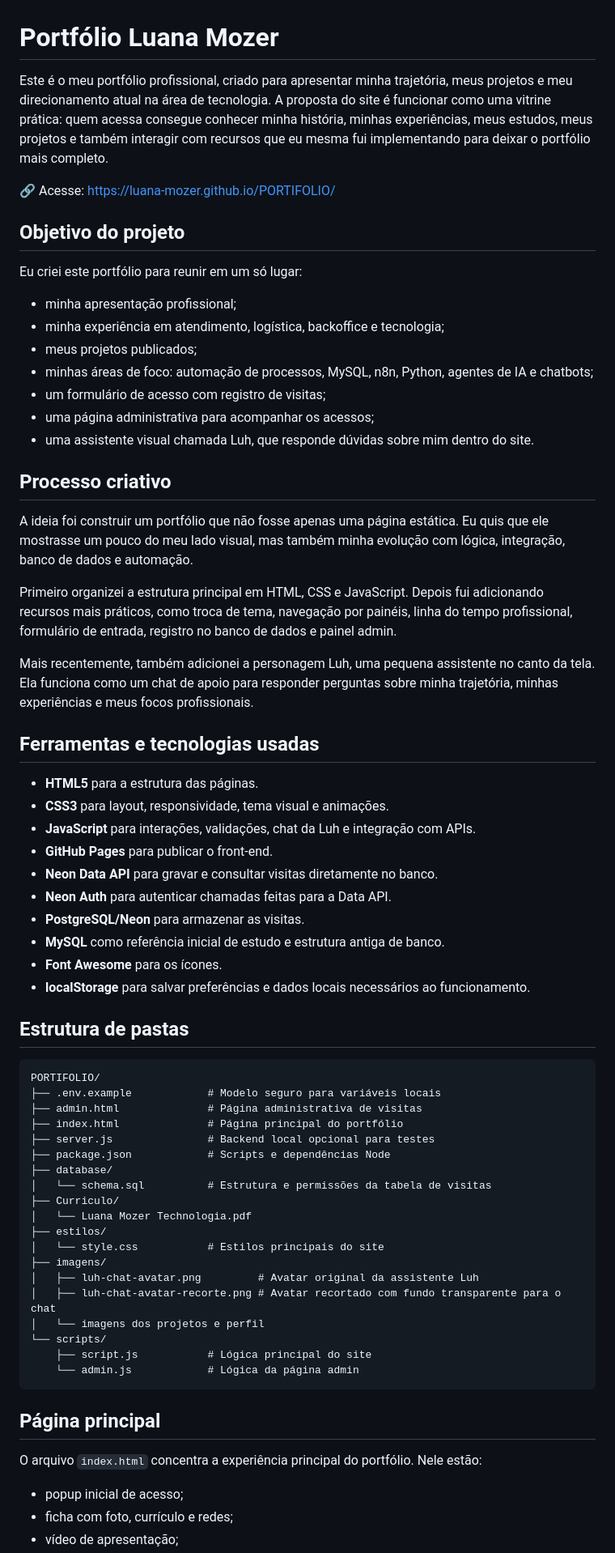
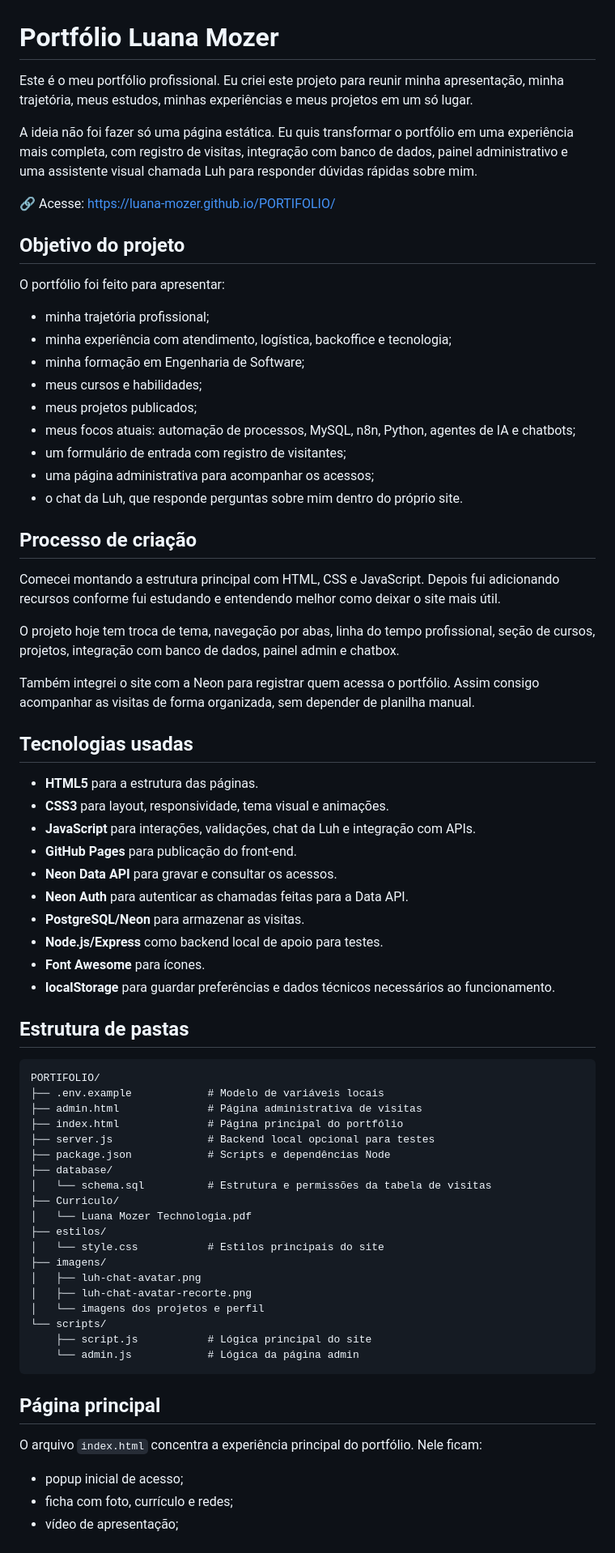
Before and after one commit to Luana-Mozer/PORTIFOLIO, a Markdown page: README.md, the part around one of its changes. Shown at 81% size. GitHub-like rendering.

````diff
--- a/README.md
+++ b/README.md
@@ -1,47 +1,51 @@
 # Portfólio Luana Mozer
 
-Este é o meu portfólio profissional, criado para apresentar minha trajetória, meus projetos e meu direcionamento atual na área de tecnologia. A proposta do site é funcionar como uma vitrine prática: quem acessa consegue conhecer minha história, minhas experiências, meus estudos, meus projetos e também interagir com recursos que eu mesma fui implementando para deixar o portfólio mais completo.
+Este é o meu portfólio profissional. Eu criei este projeto para reunir minha apresentação, minha trajetória, meus estudos, minhas experiências e meus projetos em um só lugar.
+
+A ideia não foi fazer só uma página estática. Eu quis transformar o portfólio em uma experiência mais completa, com registro de visitas, integração com banco de dados, painel administrativo e uma assistente visual chamada Luh para responder dúvidas rápidas sobre mim.
 
 🔗 Acesse: https://luana-mozer.github.io/PORTIFOLIO/
 
 ## Objetivo do projeto
 
-Eu criei este portfólio para reunir em um só lugar:
+O portfólio foi feito para apresentar:
 
-- minha apresentação profissional;
-- minha experiência em atendimento, logística, backoffice e tecnologia;
+- minha trajetória profissional;
+- minha experiência com atendimento, logística, backoffice e tecnologia;
+- minha formação em Engenharia de Software;
+- meus cursos e habilidades;
 - meus projetos publicados;
-- minhas áreas de foco: automação de processos, MySQL, n8n, Python, agentes de IA e chatbots;
-- um formulário de acesso com registro de visitas;
+- meus focos atuais: automação de processos, MySQL, n8n, Python, agentes de IA e chatbots;
+- um formulário de entrada com registro de visitantes;
 - uma página administrativa para acompanhar os acessos;
-- uma assistente visual chamada Luh, que responde dúvidas sobre mim dentro do site.
+- o chat da Luh, que responde perguntas sobre mim dentro do próprio site.
 
-## Processo criativo
+## Processo de criação
 
-A ideia foi construir um portfólio que não fosse apenas uma página estática. Eu quis que ele mostrasse um pouco do meu lado visual, mas também minha evolução com lógica, integração, banco de dados e automação.
+Comecei montando a estrutura principal com HTML, CSS e JavaScript. Depois fui adicionando recursos conforme fui estudando e entendendo melhor como deixar o site mais útil.
 
-Primeiro organizei a estrutura principal em HTML, CSS e JavaScript. Depois fui adicionando recursos mais práticos, como troca de tema, navegação por painéis, linha do tempo profissional, formulário de entrada, registro no banco de dados e painel admin.
+O projeto hoje tem troca de tema, navegação por abas, linha do tempo profissional, seção de cursos, projetos, integração com banco de dados, painel admin e chatbox.
 
-Mais recentemente, também adicionei a personagem Luh, uma pequena assistente no canto da tela. Ela funciona como um chat de apoio para responder perguntas sobre minha trajetória, minhas experiências e meus focos profissionais.
+Também integrei o site com a Neon para registrar quem acessa o portfólio. Assim consigo acompanhar as visitas de forma organizada, sem depender de planilha manual.
 
-## Ferramentas e tecnologias usadas
+## Tecnologias usadas
 
 - **HTML5** para a estrutura das páginas.
 - **CSS3** para layout, responsividade, tema visual e animações.
 - **JavaScript** para interações, validações, chat da Luh e integração com APIs.
-- **GitHub Pages** para publicar o front-end.
-- **Neon Data API** para gravar e consultar visitas diretamente no banco.
-- **Neon Auth** para autenticar chamadas feitas para a Data API.
+- **GitHub Pages** para publicação do front-end.
+- **Neon Data API** para gravar e consultar os acessos.
+- **Neon Auth** para autenticar as chamadas feitas para a Data API.
 - **PostgreSQL/Neon** para armazenar as visitas.
-- **MySQL** como referência inicial de estudo e estrutura antiga de banco.
-- **Font Awesome** para os ícones.
-- **localStorage** para salvar preferências e dados locais necessários ao funcionamento.
+- **Node.js/Express** como backend local de apoio para testes.
+- **Font Awesome** para ícones.
+- **localStorage** para guardar preferências e dados técnicos necessários ao funcionamento.
 
 ## Estrutura de pastas
 
 ```txt
 PORTIFOLIO/
-├── .env.example            # Modelo seguro para variáveis locais
+├── .env.example            # Modelo de variáveis locais
 ├── admin.html              # Página administrativa de visitas
 ├── index.html              # Página principal do portfólio
 ├── server.js               # Backend local opcional para testes
@@ -53,8 +57,8 @@ PORTIFOLIO/
 ├── estilos/
 │   └── style.css           # Estilos principais do site
 ├── imagens/
-│   ├── luh-chat-avatar.png         # Avatar original da assistente Luh
-│   ├── luh-chat-avatar-recorte.png # Avatar recortado com fundo transparente para o chat
+│   ├── luh-chat-avatar.png
+│   ├── luh-chat-avatar-recorte.png
 │   └── imagens dos projetos e perfil
 └── scripts/
     ├── script.js           # Lógica principal do site
@@ -63,7 +67,7 @@ PORTIFOLIO/
 
 ## Página principal
 
-O arquivo `index.html` concentra a experiência principal do portfólio. Nele estão:
+O arquivo `index.html` concentra a experiência principal do portfólio. Nele ficam:
 
 - popup inicial de acesso;
 - ficha com foto, currículo e redes;
````
Also changed, not shown: other parts of README.md (+77 -60 lines).
